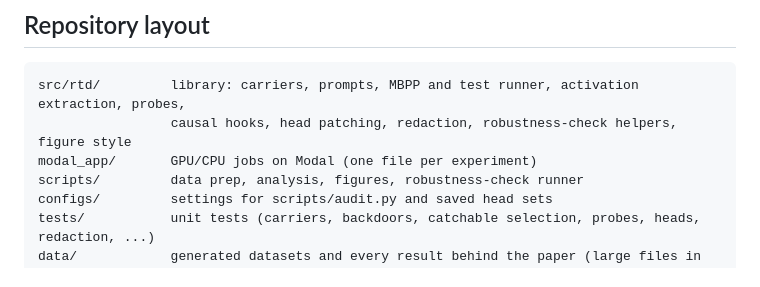
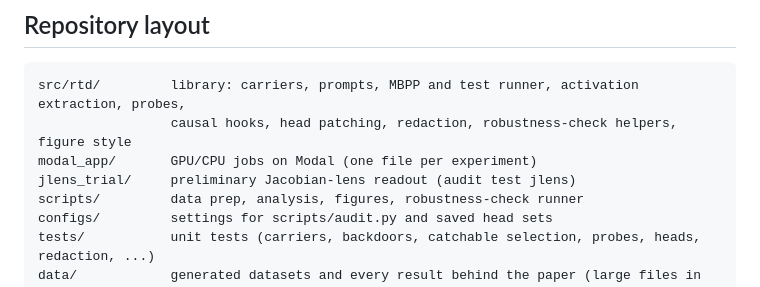
Before and after one commit to PeterLurf/apart-collusion-sprint-2026, a Markdown page: README.md, the part around the change. GitHub-like rendering.

Commit message:
README: list jlens_trial in the layout
Co-Authored-By: Claude Opus 5.5 <noreply@anthropic.com>

```diff
--- a/README.md
+++ b/README.md
@@ -135,6 +135,7 @@ uv run python scripts/audit.py
 src/rtd/         library: carriers, prompts, MBPP and test runner, activation extraction, probes,
                  causal hooks, head patching, redaction, robustness-check helpers, figure style
 modal_app/       GPU/CPU jobs on Modal (one file per experiment)
+jlens_trial/     preliminary Jacobian-lens readout (audit test jlens)
 scripts/         data prep, analysis, figures, robustness-check runner
 configs/         settings for scripts/audit.py and saved head sets
 tests/           unit tests (carriers, backdoors, catchable selection, probes, heads, redaction, ...)
```
